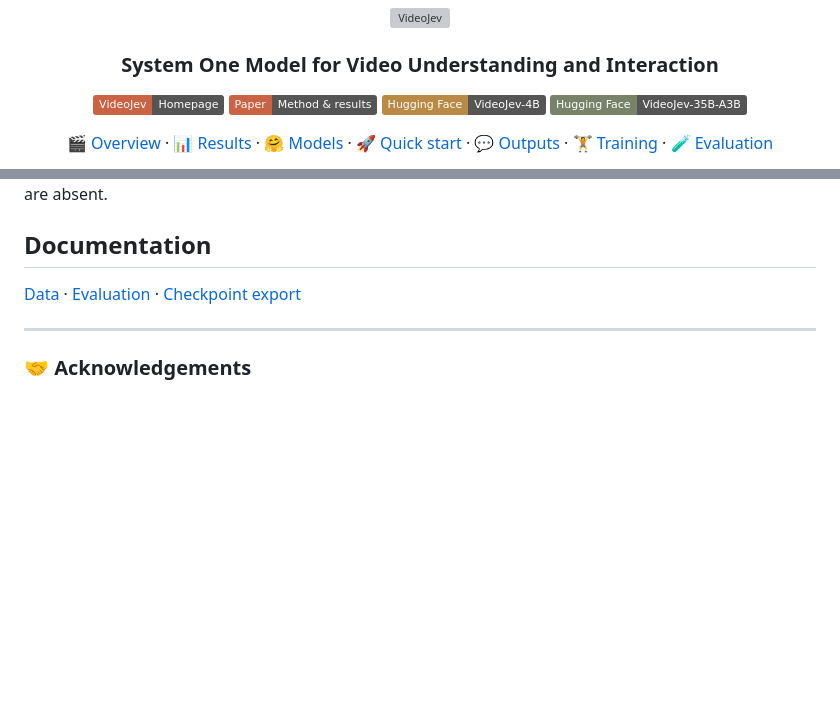
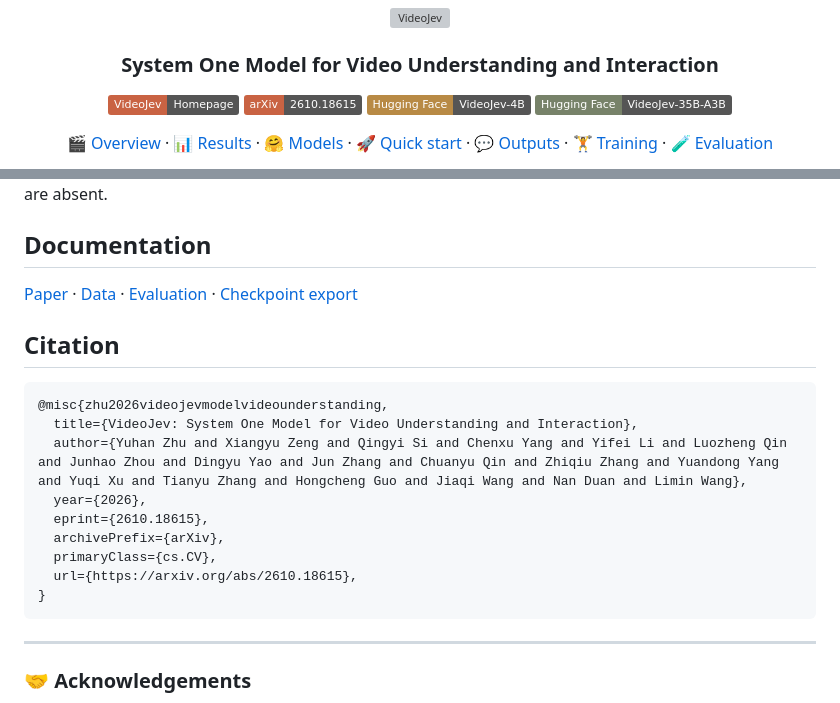
Before and after one commit to MCG-NJU/VideoJev, a Markdown page: README.md, 2 parts joined by grey strips. Drawn GitHub-style; badges without logos; blank space fills up the shorter version; grey boxes are pictures that could not be loaded.

Commit message:
Add arXiv paper link and official BibTeX citation

````diff
--- a/README.md
+++ b/README.md
@@ -10,7 +10,7 @@
 
 <p align="center">
   <a href="https://mcg-nju.github.io/VideoJev"><img src="https://img.shields.io/badge/VideoJev-Homepage-555555?labelColor=c96343" alt="VideoJev Homepage" height="28"></a>
-  <img src="https://img.shields.io/badge/Paper-Method%20%26%20results-555555?labelColor=c96343" alt="Paper · Method and results" height="28">
+  <a href="https://arxiv.org/abs/2610.18615"><img src="https://img.shields.io/badge/arXiv-2610.18615-555555?labelColor=c96343" alt="arXiv: 2610.18615" height="28"></a>
   <a href="https://huggingface.co/ZhuYuhan/VideoJev-4B"><img src="https://img.shields.io/badge/Hugging%20Face-VideoJev--4B-555555?labelColor=b88a45" alt="Hugging Face · VideoJev-4B" height="28"></a>
   <a href="https://huggingface.co/ZhuYuhan/VideoJev-35B-A3B"><img src="https://img.shields.io/badge/Hugging%20Face-VideoJev--35B--A3B-555555?labelColor=778269" alt="Hugging Face · VideoJev-35B-A3B" height="28"></a>
 </p>
@@ -210,7 +210,21 @@ Set `VIDEOJEV_TEST_MODEL=/path/to/Qwen3.5-4B` for tokenizer checks. Tests skip w
 
 ## Documentation
 
-[Data](docs/DATA.md) · [Evaluation](docs/EVALUATION.md) · [Checkpoint export](docs/CHECKPOINTS.md)
+[Paper](https://arxiv.org/abs/2610.18615) · [Data](docs/DATA.md) · [Evaluation](docs/EVALUATION.md) · [Checkpoint export](docs/CHECKPOINTS.md)
+
+## Citation
+
+```bibtex
+@misc{zhu2026videojevmodelvideounderstanding,
+  title={VideoJev: System One Model for Video Understanding and Interaction},
+  author={Yuhan Zhu and Xiangyu Zeng and Qingyi Si and Chenxu Yang and Yifei Li and Luozheng Qin and Junhao Zhou and Dingyu Yao and Jun Zhang and Chuanyu Qin and Zhiqiu Zhang and Yuandong Yang and Yuqi Xu and Tianyu Zhang and Hongcheng Guo and Jiaqi Wang and Nan Duan and Limin Wang},
+  year={2026},
+  eprint={2610.18615},
+  archivePrefix={arXiv},
+  primaryClass={cs.CV},
+  url={https://arxiv.org/abs/2610.18615},
+}
+```
 
 ---
 
````
